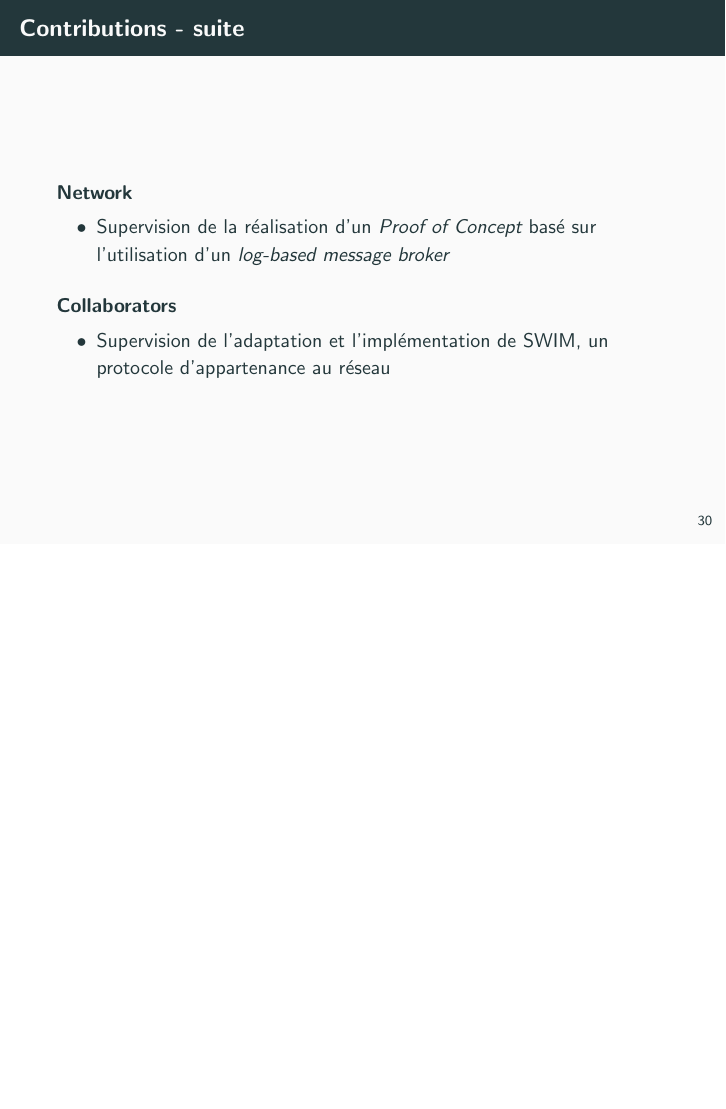
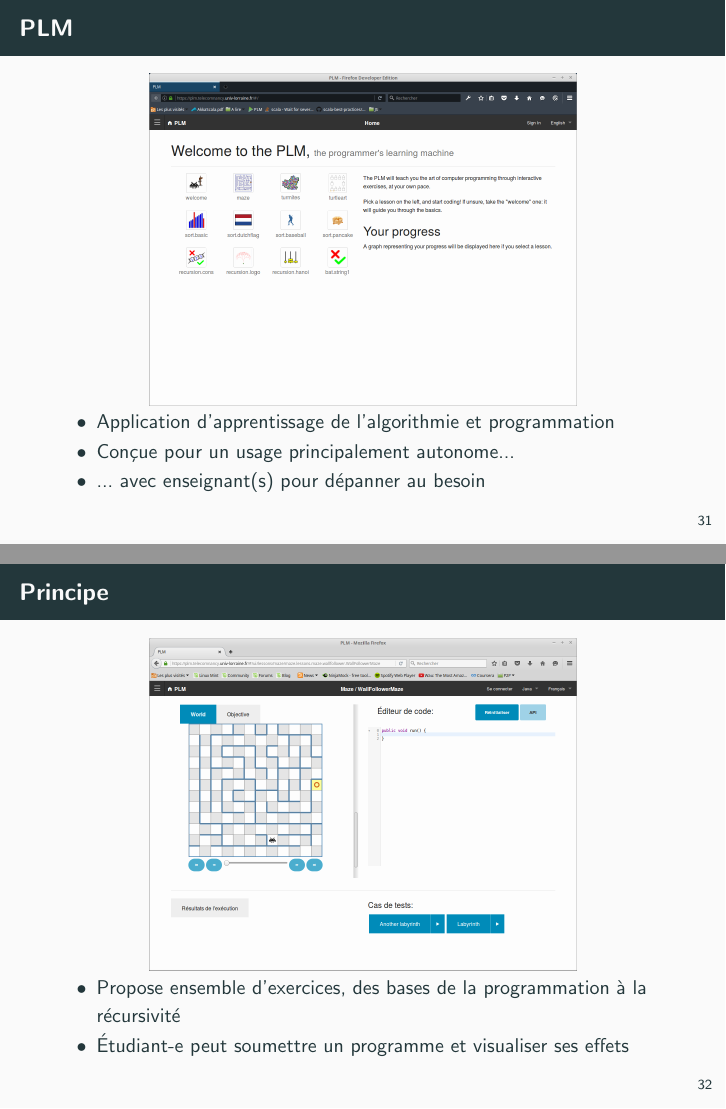
Before and after one commit to MatthieuNICOLAS/023-10-19-entretien-technique-smart-sensor, LaTeX slides (presentation.tex, which reads appendixes/plm.tex): page 90 of 90 before the commit and pages 91 and 92 of 95 after it, the two joined at a grey line, the shorter picture padded with empty space. The pictures show the PDF file presentation.pdf that the author committed with the source.

Commit message:
feat: ajout de slides sur PLM

```diff
--- /dev/null
+++ b/appendixes/plm.tex
@@ -0,0 +1,28 @@
+\section{PLM}
+
+\begin{frame}{PLM}
+    \begin{figure}
+        \resizebox{0.7 \textwidth}{!}{
+            \includegraphics{img/screen-webPLM-1.png}
+        }
+    \end{figure}
+    \vspace{-0.5cm}
+    \begin{itemize}
+        \item Application d'apprentissage de l'algorithmie et programmation
+        \item Conçue pour un usage principalement autonome...
+        \item ... avec enseignant(s) pour dépanner au besoin
+    \end{itemize}
+\end{frame}
+
+\begin{frame}{Principe}
+    \begin{figure}
+        \resizebox{0.7 \textwidth}{!}{
+            \includegraphics{img/maze.png}
+        }
+    \end{figure}
+    \vspace{-0.5cm}
+    \begin{itemize}
+        \item Propose ensemble d'exercices, des bases de la programmation à la récursivité
+        \item Étudiant-e peut soumettre un programme et visualiser ses effets
+    \end{itemize}
+\end{frame}
```
Also changed, not shown: content/simulations.tex (+2 -1 lines), presentation.tex (+1 -0 lines), img/hanoi.png (added), img/maze.png (added), img/plm-figures.pdf (added), img/screen-webPLM-1.png (added), presentation.pdf, appendixes/plm.tex (37 more changed lines), 1 other file.
